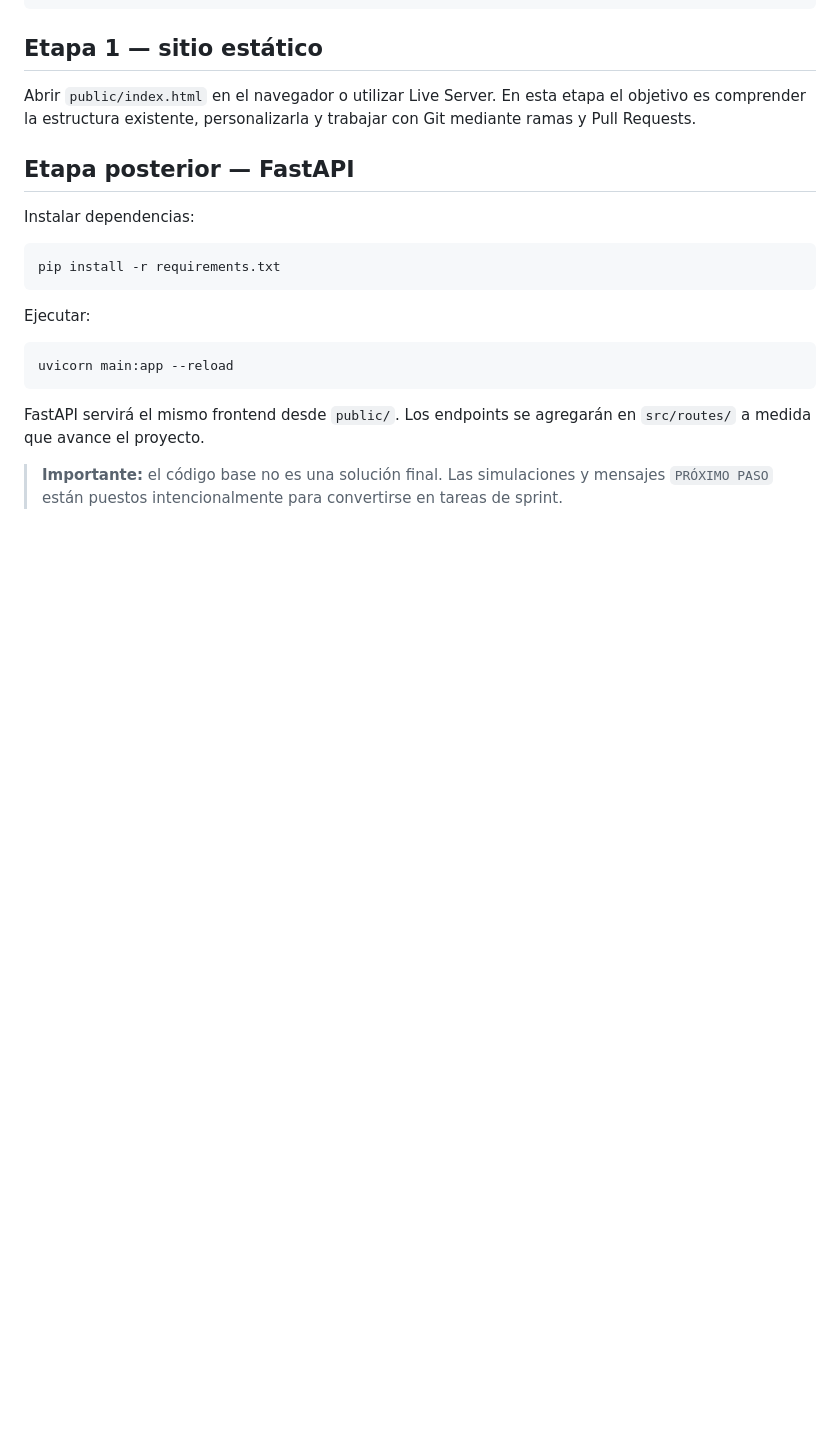
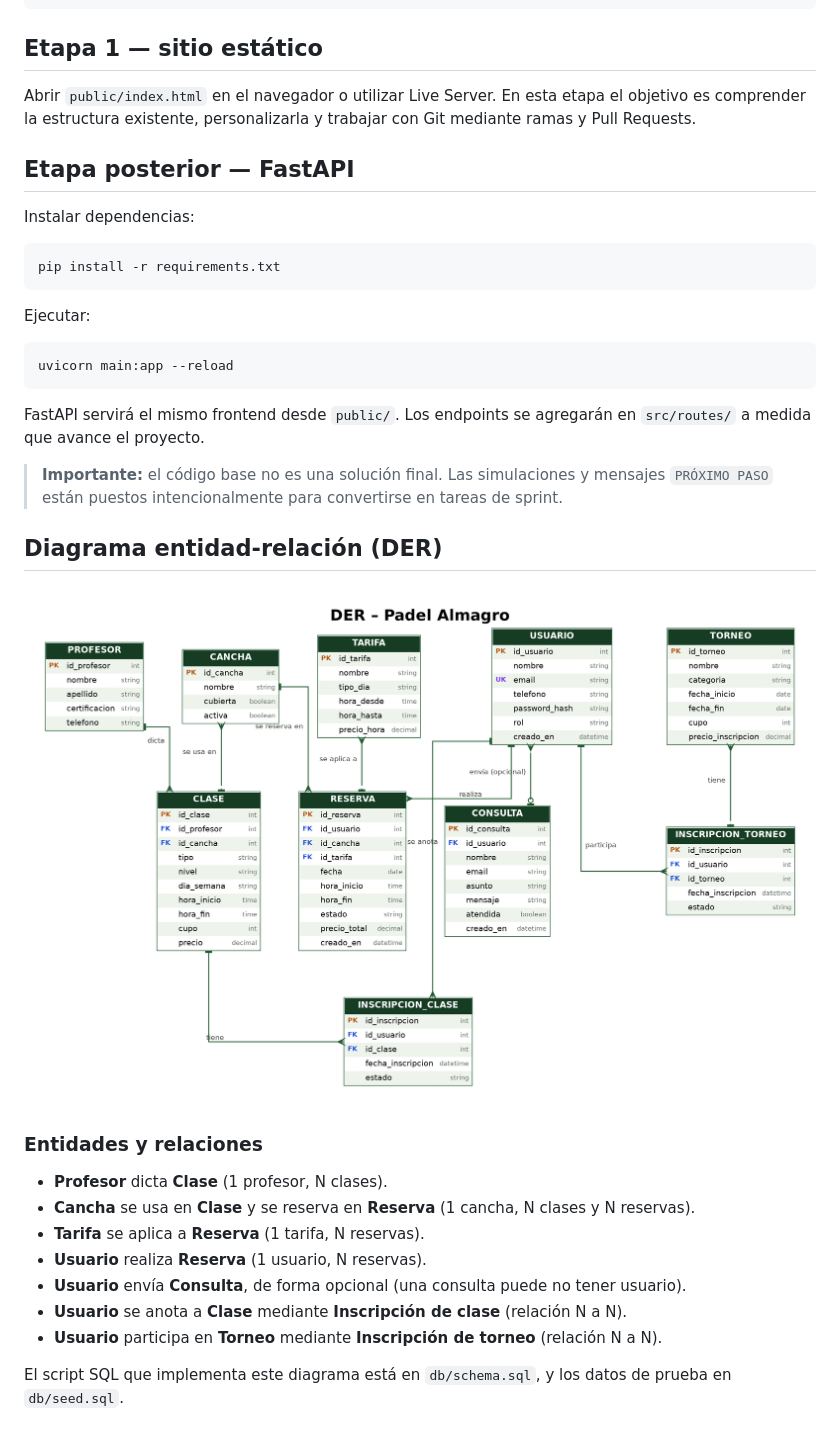
Before and after one commit to IFTS21-Seminario-Act-Tec-Web/ifts21-seminario-02-padel-almagro, a Markdown page: README.md, the part around the change. GitHub-like rendering; pictures changed too: docs/der-padel-almagro.png (added); blank space fills up the shorter version.

Commit message:
Agrega el DER y las relaciones al README

```diff
--- a/README.md
+++ b/README.md
@@ -71,3 +71,18 @@ uvicorn main:app --reload
 FastAPI servirá el mismo frontend desde `public/`. Los endpoints se agregarán en `src/routes/` a medida que avance el proyecto.
 
 > **Importante:** el código base no es una solución final. Las simulaciones y mensajes `PRÓXIMO PASO` están puestos intencionalmente para convertirse en tareas de sprint.
+## Diagrama entidad-relación (DER)
+
+![DER de Padel Almagro](docs/der-padel-almagro.png)
+
+### Entidades y relaciones
+
+- **Profesor** dicta **Clase** (1 profesor, N clases).
+- **Cancha** se usa en **Clase** y se reserva en **Reserva** (1 cancha, N clases y N reservas).
+- **Tarifa** se aplica a **Reserva** (1 tarifa, N reservas).
+- **Usuario** realiza **Reserva** (1 usuario, N reservas).
+- **Usuario** envía **Consulta**, de forma opcional (una consulta puede no tener usuario).
+- **Usuario** se anota a **Clase** mediante **Inscripción de clase** (relación N a N).
+- **Usuario** participa en **Torneo** mediante **Inscripción de torneo** (relación N a N).
+
+El script SQL que implementa este diagrama está en `db/schema.sql`, y los datos de prueba en `db/seed.sql`.
```
